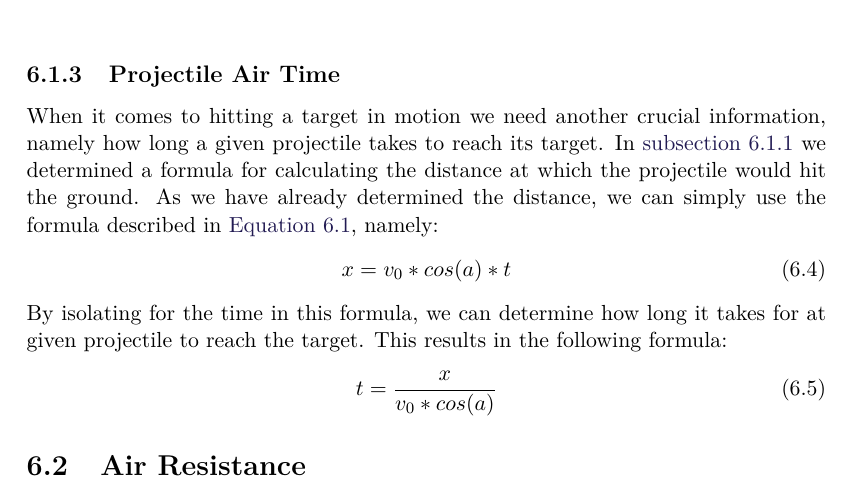
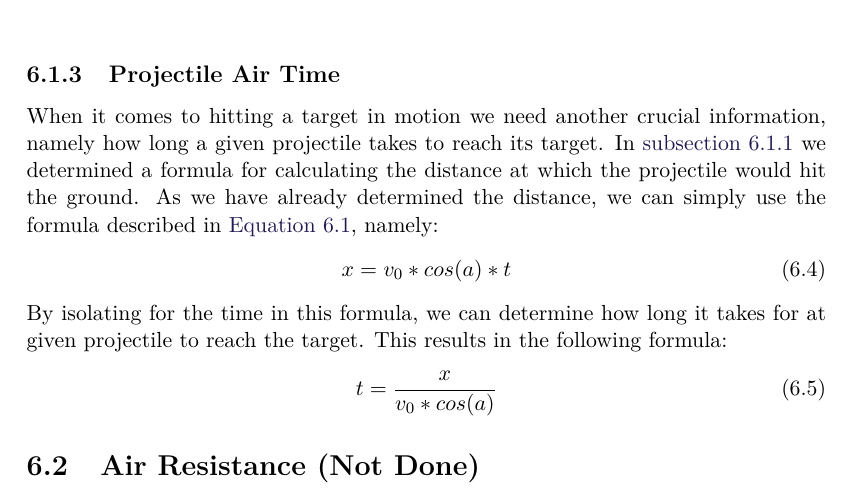
Before and after one commit to SimonHoejberg/P5, a LaTeX thesis (P5.tex, which reads sections/PhysTheory/AirResDiscussion.tex): part of page 28 of 33, cut so that both start at the same text. Compiled offline with pdfLaTeX.

Commit message:
Update AirResDiscussion.tex

```diff
--- a/sections/PhysTheory/AirResDiscussion.tex
+++ b/sections/PhysTheory/AirResDiscussion.tex
@@ -1,4 +1,4 @@
-\section{Air Resistance}\label{AirResDisc}
+\section{Air Resistance (Not Done)}\label{AirResDisc}
 For the purpose of calculating the trajectory of the projectile in \autoref{} a
 formula has been used which does not account for the effect of air resistance.
 This section will be used to discuss why this is the case, and to argue why the
```
